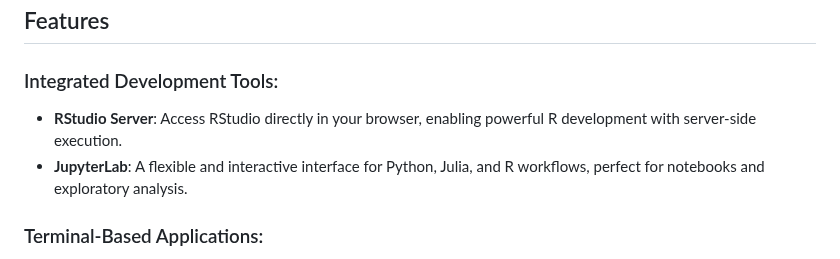
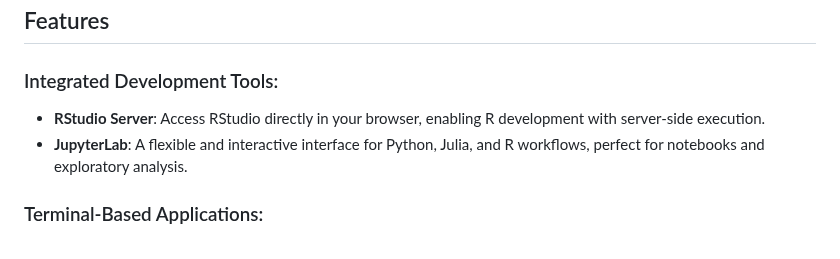
Before and after one commit to jhmorgan-netanomics/Netanomics_Analysts_Collaborative_Environment, a Markdown page: README.md, the part around the change. Rendered like a GitHub page.

```diff
--- a/README.md
+++ b/README.md
@@ -14,7 +14,7 @@ docker pull jhm18/netanomics_analysts_collaborative_environment:latest
 ## Features
 
 ### Integrated Development Tools:
-- **RStudio Server**: Access RStudio directly in your browser, enabling powerful R development with server-side execution.
+- **RStudio Server**: Access RStudio directly in your browser, enabling R development with server-side execution.
 - **JupyterLab**: A flexible and interactive interface for Python, Julia, and R workflows, perfect for notebooks and exploratory analysis.
 
 ### Terminal-Based Applications:
```
